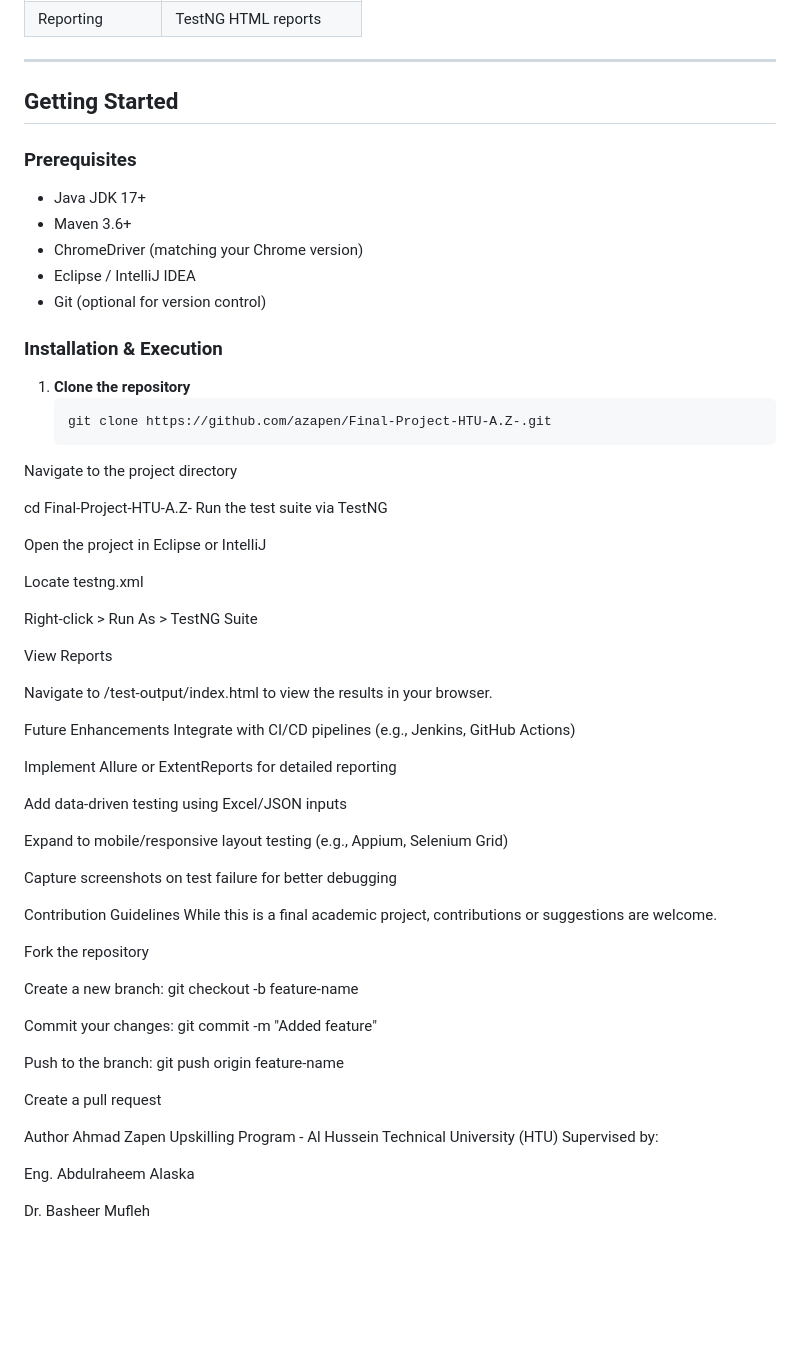
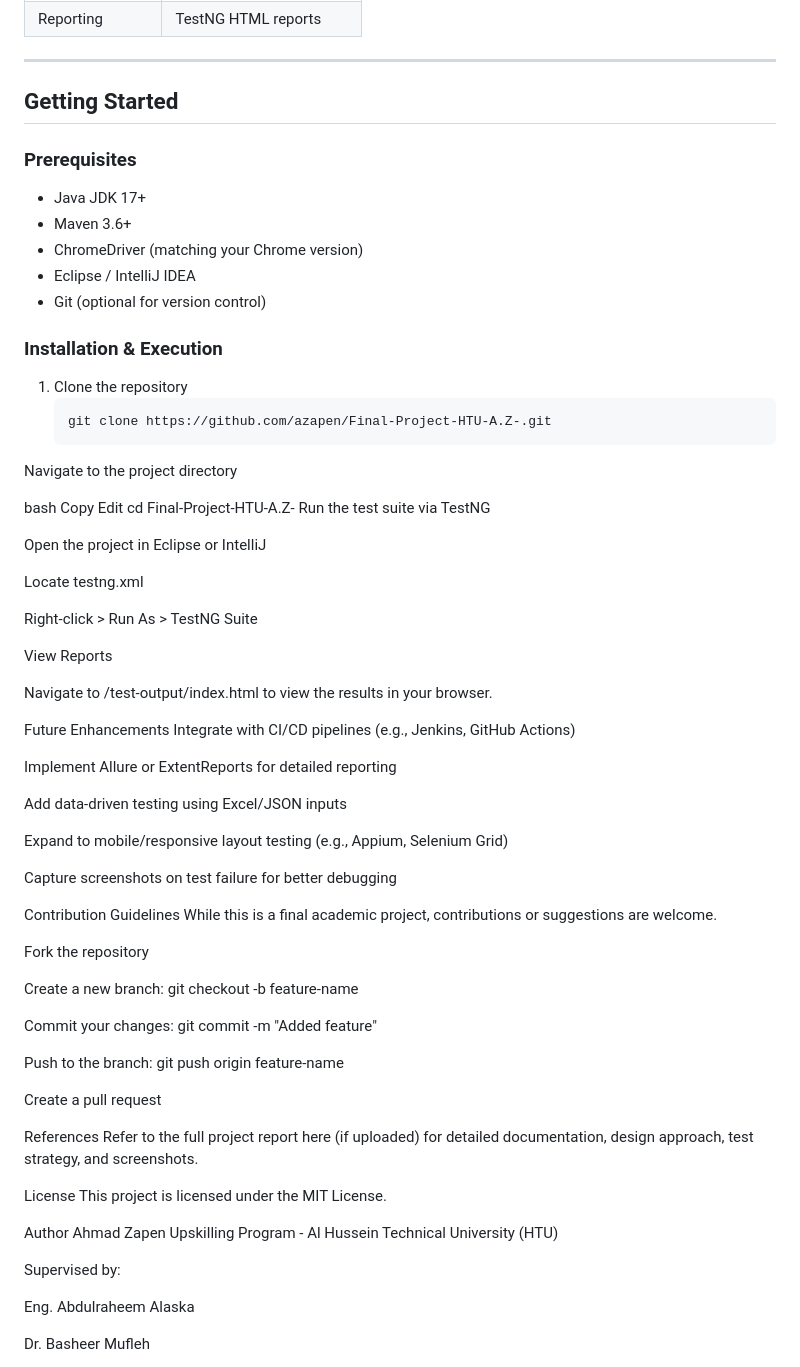
Before and after one commit to azapen/Final-Project-HTU-A.Z-, a Markdown page: README.md, the part around the change printed below. GitHub-like rendering; blank space fills up the shorter version.

````diff
--- a/README.md
+++ b/README.md
@@ -69,7 +74,7 @@ The following features and flows are validated through automated tests:
 
 ---
 
-##  Getting Started
+## Getting Started
 
 ### Prerequisites
 
@@ -81,11 +86,14 @@ The following features and flows are validated through automated tests:
 
 ### Installation & Execution
 
-1. **Clone the repository**
+1. Clone the repository
    ```bash
    git clone https://github.com/azapen/Final-Project-HTU-A.Z-.git
 Navigate to the project directory
 
+bash
+Copy
+Edit
 cd Final-Project-HTU-A.Z-
 Run the test suite via TestNG
 
@@ -99,7 +107,7 @@ View Reports
 
 Navigate to /test-output/index.html to view the results in your browser.
 
- Future Enhancements
+Future Enhancements
 Integrate with CI/CD pipelines (e.g., Jenkins, GitHub Actions)
 
 Implement Allure or ExtentReports for detailed reporting
@@ -110,7 +118,7 @@ Expand to mobile/responsive layout testing (e.g., Appium, Selenium Grid)
 
 Capture screenshots on test failure for better debugging
 
- Contribution Guidelines
+Contribution Guidelines
 While this is a final academic project, contributions or suggestions are welcome.
 
 Fork the repository
@@ -123,10 +131,16 @@ Push to the branch: git push origin feature-name
 
 Create a pull request
 
+References
+Refer to the full project report here (if uploaded) for detailed documentation, design approach, test strategy, and screenshots.
 
- Author
+License
+This project is licensed under the MIT License.
+
+Author
 Ahmad Zapen
 Upskilling Program - Al Hussein Technical University (HTU)
+
 Supervised by:
 
 Eng. Abdulraheem Alaska
````
Also changed, not shown: other parts of README.md (+23 -18 lines).
